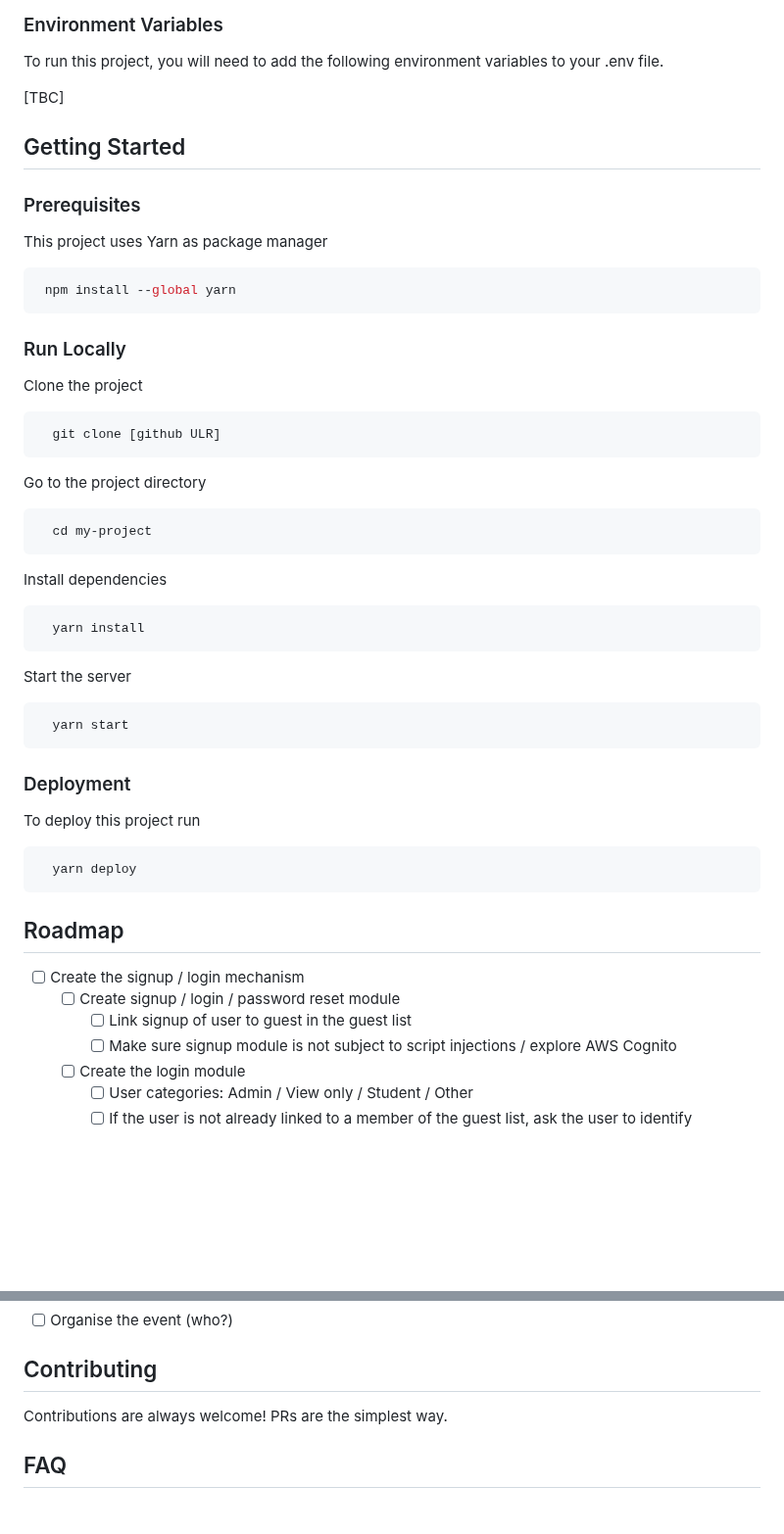
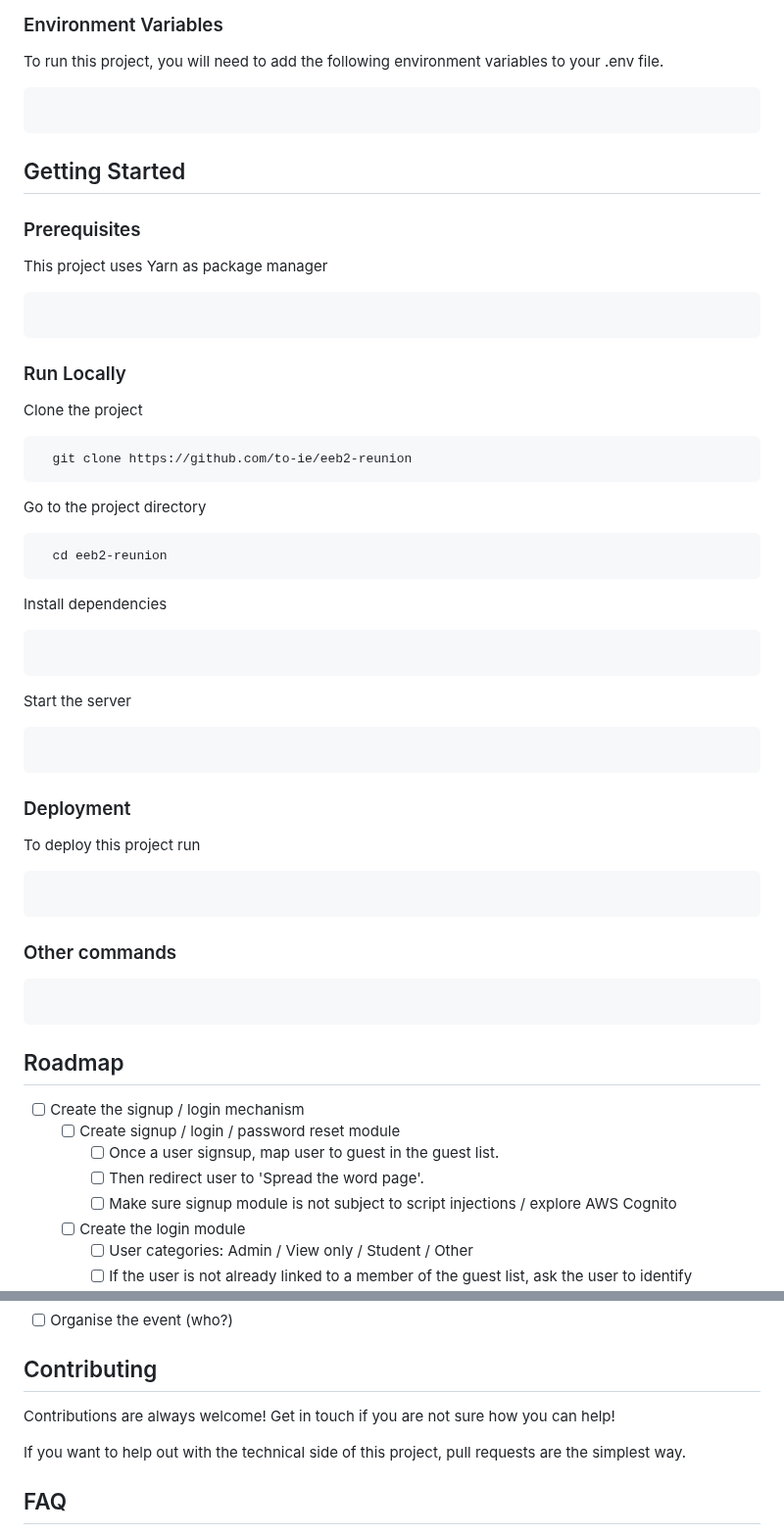
Before and after one commit to to-ie/eeb2-reunion, a Markdown page: README.md, 2 parts joined by grey strips. Shown at 98% size. Rendered like a GitHub page; blank space fills up the shorter version.

````diff
--- a/README.md
+++ b/README.md
@@ -55,7 +55,9 @@ This platform aims to:
 
 To run this project, you will need to add the following environment variables to your .env file.
 
-[TBC]
+```bash
+
+```
 
 ## Getting Started
 
@@ -64,7 +66,7 @@ To run this project, you will need to add the following environment variables to
 This project uses Yarn as package manager
 
 ```bash
- npm install --global yarn
+
 ```
 
 ### Run Locally
@@ -72,25 +74,25 @@ This project uses Yarn as package manager
 Clone the project
 
 ```bash
-  git clone [github ULR]
+  git clone https://github.com/to-ie/eeb2-reunion
 ```
 
 Go to the project directory
 
 ```bash
-  cd my-project
+  cd eeb2-reunion
 ```
 
 Install dependencies
 
 ```bash
-  yarn install
+
 ```
 
 Start the server
 
 ```bash
-  yarn start
+
 ```
 
 ### Deployment
@@ -98,13 +100,20 @@ Start the server
 To deploy this project run
 
 ```bash
-  yarn deploy
+
+```
+
+### Other commands
+
+```bash
+
 ```
 
 ## Roadmap
 * [ ] Create the signup / login mechanism
   * [ ] Create signup / login / password reset module
-    * [ ] Link signup of user to guest in the guest list
+    * [ ] Once a user signsup, map user to guest in the guest list.
+    * [ ] Then redirect user to 'Spread the word page'.
     * [ ] Make sure signup module is not subject to script injections  / explore AWS Cognito
   * [ ] Create the login module
     * [ ] User categories: Admin / View only / Student / Other
@@ -140,7 +149,9 @@ To deploy this project run
 
 ## Contributing
 
-Contributions are always welcome! PRs are the simplest way.
+Contributions are always welcome! Get in touch if you are not sure how you can help!
+
+If you want to help out with the technical side of this project, pull requests are the simplest way.
 
 ## FAQ
 
````
